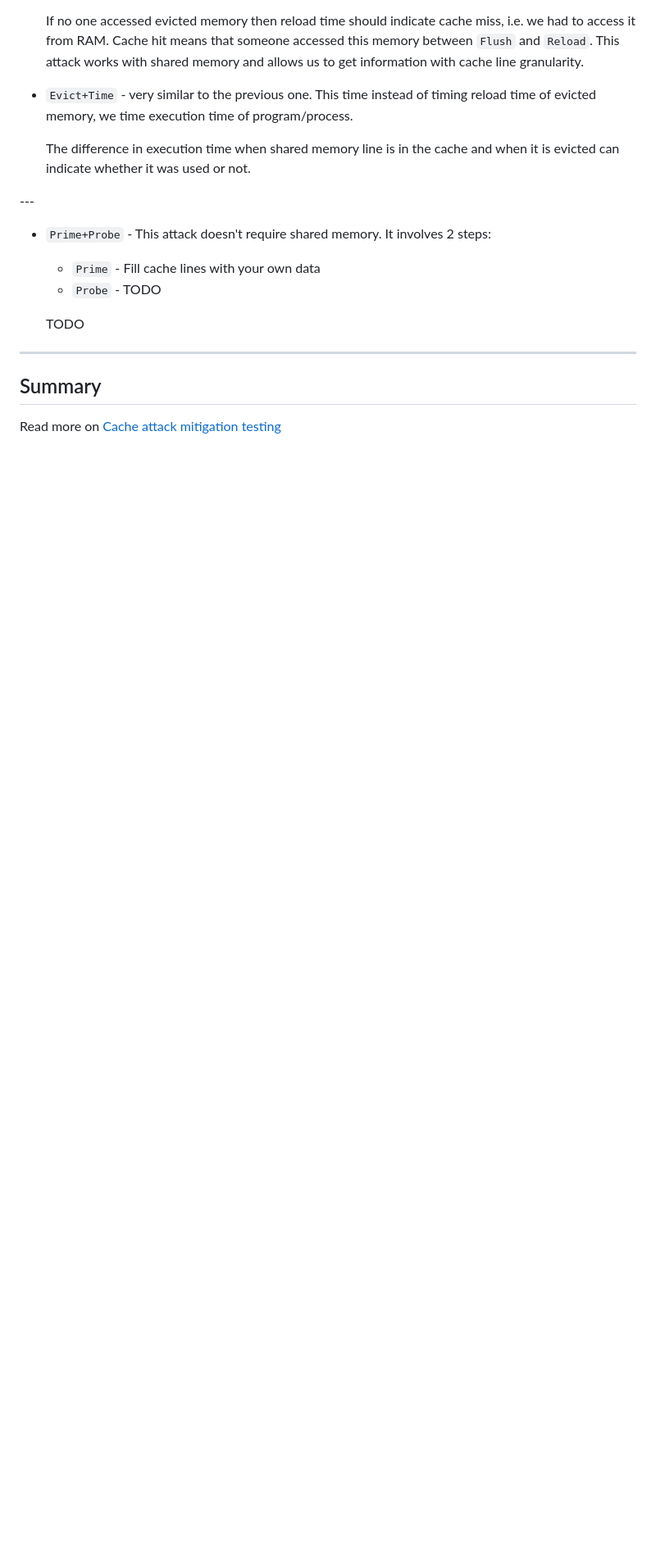
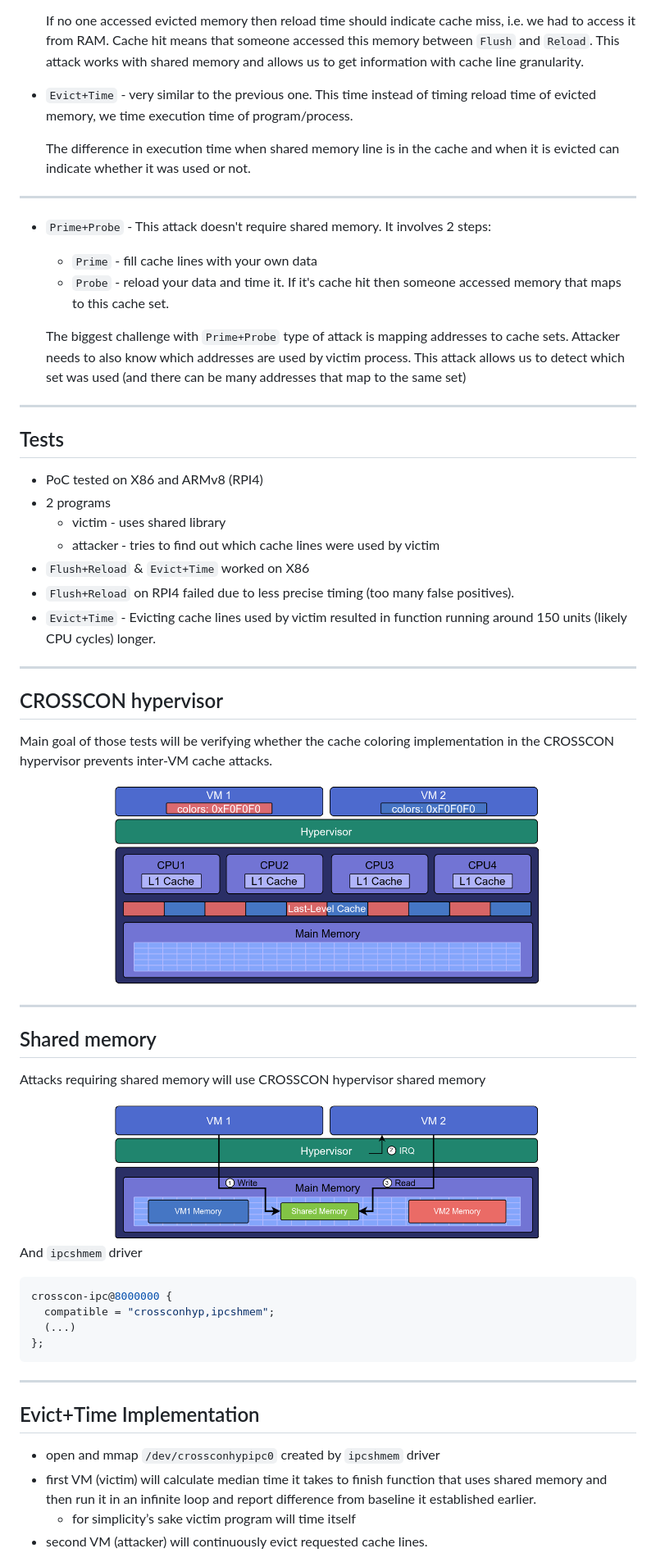
Before and after one commit to zarhus/presentations, a Markdown page: pages/cache-attack-testing.md, the part around the change printed below. Shown: that part at 82% size. Drawn GitHub-style; pictures changed too: img/cache-coloring.png (added), img/shared-mem.png (added); blank space fills up the shorter version.

Commit message:
cache-attack-testing.md: add review fixes and crosscon parts
Signed-off-by: Michał Iwanicki <michal.iwanicki@3mdeb.com>

````diff
--- a/pages/cache-attack-testing.md
+++ b/pages/cache-attack-testing.md
@@ -193,23 +230,90 @@ Below are 3 attack I focused on. There are many more.
   when it is evicted can indicate whether it was used or not.
 
 </v-click>
+
 ---
 
 - `Prime+Probe` - This attack doesn't require shared memory. It involves 2
   steps:
   <v-clicks>
 
-  - `Prime` - Fill cache lines with your own data
-  <!-- i.e. make sure cache contains only your data -->
-  - `Probe` - TODO
-
-  TODO
+  - `Prime` - fill cache lines with your own data
+  <!--        ^or cache sets.  ^i.e. make sure cache contains only your data -->
+  - `Probe` - reload your data and time it. If it's cache hit then someone
+    accessed memory that maps to this cache set.
 
   </v-clicks>
 
+  <v-click>
+
+  The biggest challenge with `Prime+Probe` type of attack is mapping addresses
+  to cache sets. Attacker needs to also know which addresses are used by victim
+  process. This attack allows us to detect which set was used (and there can be
+  many addresses that map to the same set)
+
+  </v-click>
+
 ---
 
-## Summary
+## Tests
 
-Read more on [Cache attack mitigation testing](TODO-blog-post)
+- PoC tested on X86 and ARMv8 (RPI4)
+- 2 programs
+  - victim - uses shared library
+  - attacker - tries to find out which cache lines were used by victim
+- `Flush+Reload` & `Evict+Time` worked on X86
+- `Flush+Reload` on RPI4 failed due to less precise timing (too many false
+  positives).
+  <!-- On X86 I could use counter register directly on RPI4 I had to use
+  perf interface. Test could probably be fine tuned -->
+- `Evict+Time` - Evicting cache lines used by victim resulted in function
+  running around 150 units (likely CPU cycles) longer.
+  <!-- function runtime varies by around 40 units so it was very visible jump -->
 
+---
+
+## CROSSCON hypervisor
+
+Main goal of those tests will be verifying whether the cache coloring
+implementation in the CROSSCON hypervisor prevents inter-VM cache attacks.
+
+<center>
+  <img src="/img/cache-coloring.png" width="70%"/>
+</center>
+
+<!--In short it's cache partitioning scheme where each VM can only use it's own
+part of cache -->
+
+---
+
+## Shared memory
+
+Attacks requiring shared memory will use CROSSCON hypervisor shared memory
+
+<center>
+  <img src="/img/shared-mem.png" width="70%"/>
+</center>
+
+And `ipcshmem` driver
+
+```c
+crosscon-ipc@8000000 {
+  compatible = "crossconhyp,ipcshmem";
+  (...)
+};
+```
+
+<!--This driver creates /dev/crossconhypipc<ID> file which can be read/written
+to or mmaped-->
+
+---
+
+## Evict+Time Implementation
+
+- open and mmap `/dev/crossconhypipc0` created by `ipcshmem` driver
+- first VM (victim) will calculate median time it takes to finish function that
+  uses shared memory and then run it in an infinite loop and report difference
+  from baseline it established earlier.
+  - for simplicity’s sake victim program will time itself
+- second VM (attacker) will continuously evict requested cache lines.
+
````
Also changed, not shown: other parts of pages/cache-attack-testing.md (+133 -13 lines), img/cache-address-split.png (added), img/cache.png (added).
